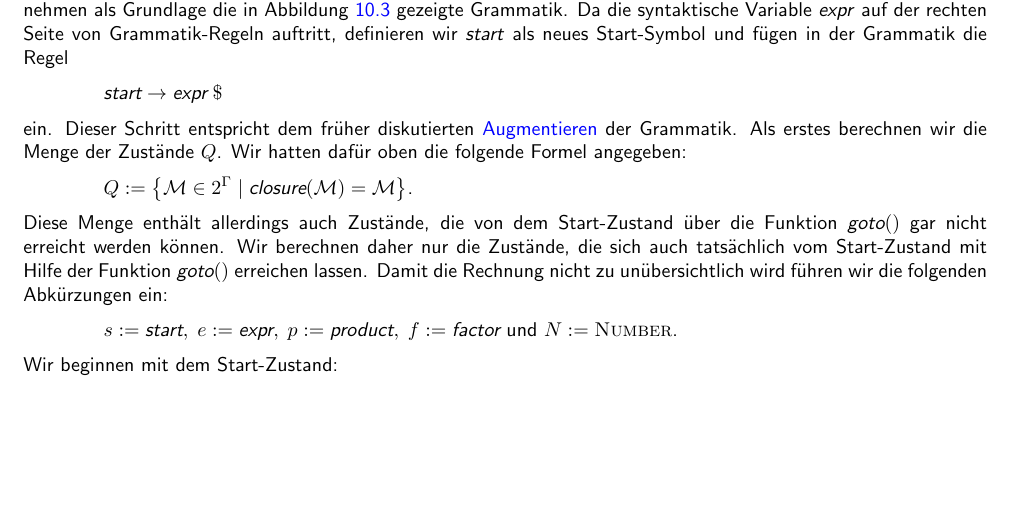
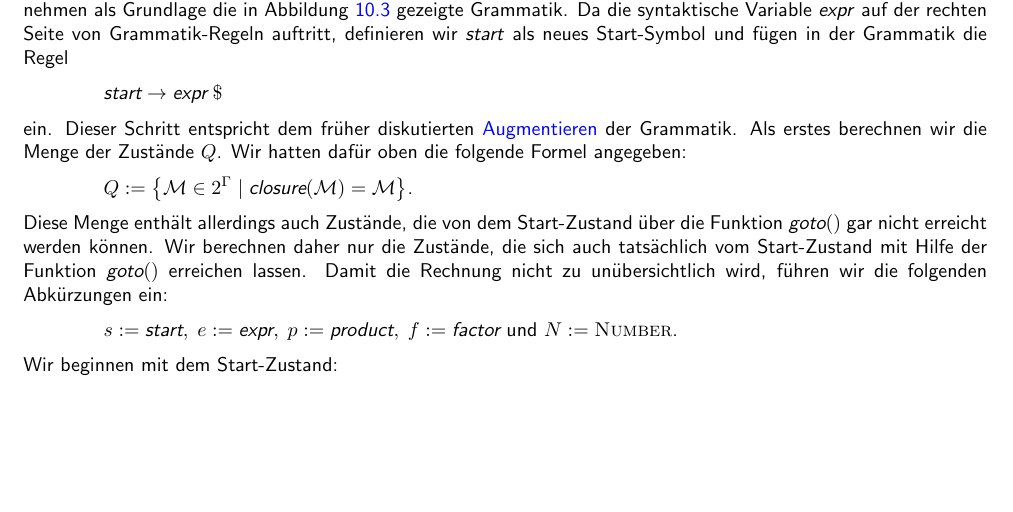
Before and after one commit to karlstroetmann/Formal-Languages, a LaTeX thesis (Lecture-Notes/formal-languages.tex, which reads Lecture-Notes/lr-parser.tex): part of page 141 of 211, cut so that both start at the same text. Compiled offline with pdfLaTeX; the source files are stored in an older character set and shown here as Unicode.

Commit message:
typo fixed

```diff
--- a/Lecture-Notes/lr-parser.tex
+++ b/Lecture-Notes/lr-parser.tex
@@ -697,7 +697,7 @@ Diese Menge enthält allerdings auch Zustände, die von dem Start-Zustand über
 $\textsl{goto}()$ gar nicht erreicht werden können.  Wir berechnen daher nur die Zustände,
 die sich auch tatsächlich vom Start-Zustand mit Hilfe der Funktion $\textsl{goto}()$
 erreichen lassen.  Damit die Rechnung nicht zu unübersichtlich
-wird führen wir die folgenden Abkürzungen ein:
+wird, führen wir die folgenden Abkürzungen ein:
 \\[0.2cm]
 \hspace*{1.3cm}
 $s := \textsl{start},\; e := \textsl{expr},\; p := \textsl{product},\;
```
Also changed, not shown: 1 other file.
